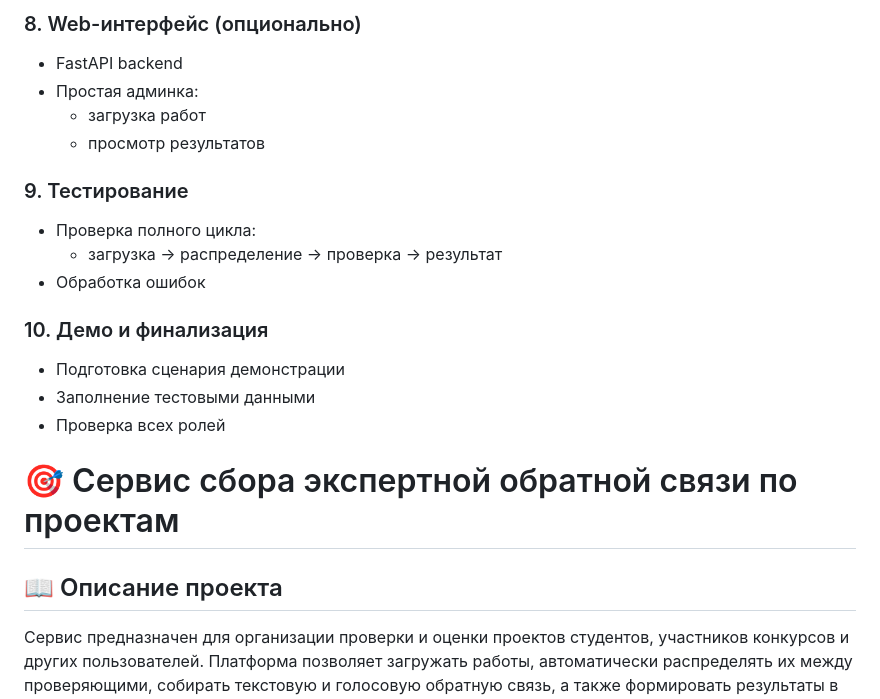
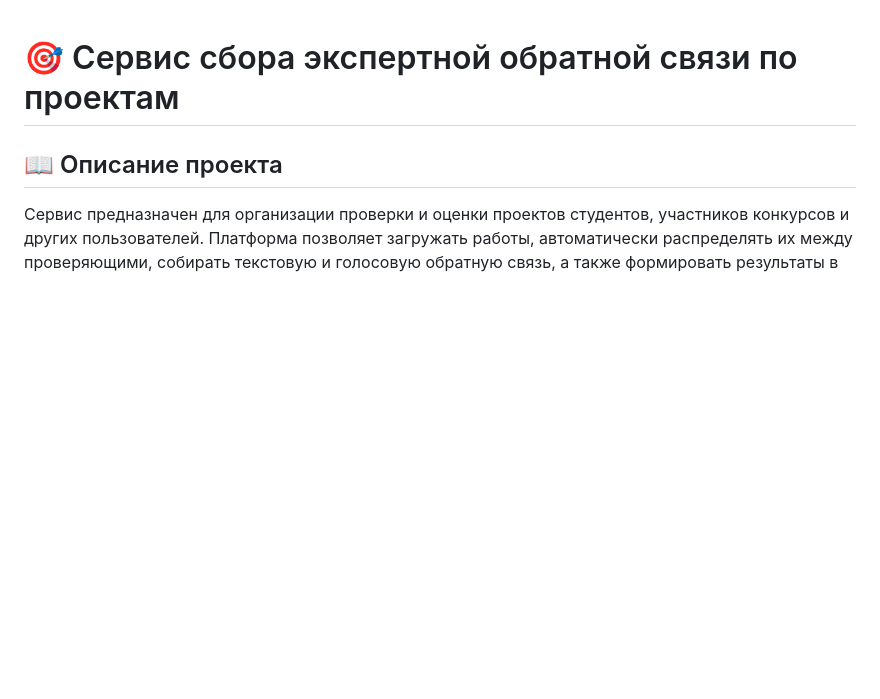
Before and after one commit to olegp22/projectWorkshop, a Markdown page: README.md, the part around one of its changes. GitHub-like rendering; blank space fills up the shorter version.

```diff
--- a/README.md
+++ b/README.md
@@ -133,18 +1,3 @@
-### 8. Web-интерфейс (опционально)
-- FastAPI backend
-- Простая админка:
-  - загрузка работ
-  - просмотр результатов
-
-### 9. Тестирование
-- Проверка полного цикла:
-  - загрузка → распределение → проверка → результат
-- Обработка ошибок
-
-### 10. Демо и финализация
-- Подготовка сценария демонстрации
-- Заполнение тестовыми данными
-- Проверка всех ролей
 # 🎯 Сервис сбора экспертной обратной связи по проектам
 
 ## 📖 Описание проекта
```
Also changed, not shown: other parts of README.md (+0 -132 lines).
